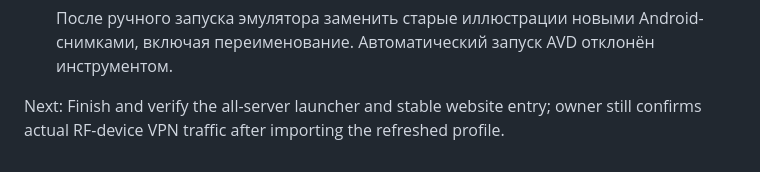
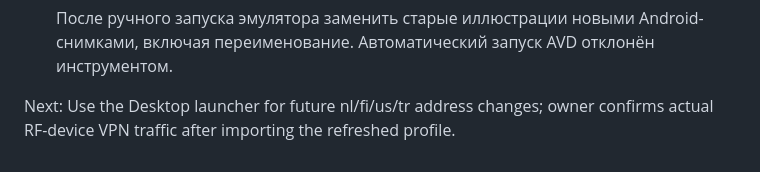
Before and after one commit to Fodders-Dev/VPN-Wizard, a Markdown page: PLAN.md, the part around one of its changes. Drawn GitHub-style.

```diff
--- a/PLAN.md
+++ b/PLAN.md
@@ -97,4 +97,4 @@
 - [x] Опубликовать бесплатное меню бота/сайта с резервной копией; live-выдача .conf и QR проверена, бот healthy, команды free/wizard/help, обе главные кнопки подтверждены через API.
 - [ ] После ручного запуска эмулятора заменить старые иллюстрации новыми Android-снимками, включая переименование. Автоматический запуск AVD отклонён инструментом.
 
-Next: Finish and verify the all-server launcher and stable website entry; owner still confirms actual RF-device VPN traffic after importing the refreshed profile.
+Next: Use the Desktop launcher for future nl/fi/us/tr address changes; owner confirms actual RF-device VPN traffic after importing the refreshed profile.
```
Also changed, not shown: other parts of PLAN.md (+2 -2 lines), RUNBOOK.md (+19 -0 lines), SPEC.md (+4 -0 lines).
